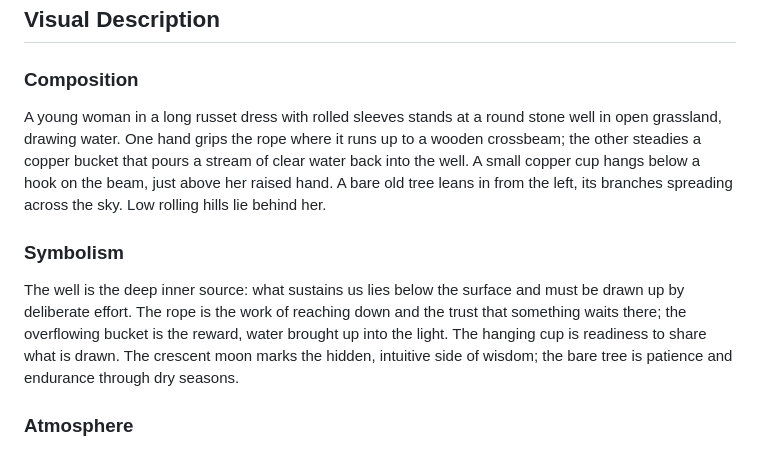
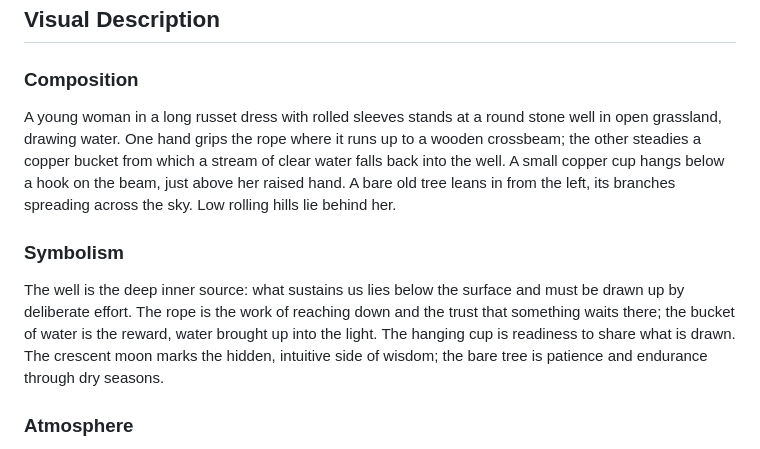
Before and after one commit to rayh1/sowertarot, a Markdown page: content/cards/the-well.md, the part around the change. Drawn GitHub-style.

Commit message:
Match The Well's description to its bucket
Co-Authored-By: Claude Opus 5.5 <noreply@anthropic.com>

```diff
--- a/content/cards/the-well.md
+++ b/content/cards/the-well.md
@@ -20,10 +20,10 @@ joplin_note: "b8b3b5812d4147eb837b844e03904777"
 ## Visual Description
 
 ### Composition
-A young woman in a long russet dress with rolled sleeves stands at a round stone well in open grassland, drawing water. One hand grips the rope where it runs up to a wooden crossbeam; the other steadies a copper bucket that pours a stream of clear water back into the well. A small copper cup hangs below a hook on the beam, just above her raised hand. A bare old tree leans in from the left, its branches spreading across the sky. Low rolling hills lie behind her.
+A young woman in a long russet dress with rolled sleeves stands at a round stone well in open grassland, drawing water. One hand grips the rope where it runs up to a wooden crossbeam; the other steadies a copper bucket from which a stream of clear water falls back into the well. A small copper cup hangs below a hook on the beam, just above her raised hand. A bare old tree leans in from the left, its branches spreading across the sky. Low rolling hills lie behind her.
 
 ### Symbolism
-The well is the deep inner source: what sustains us lies below the surface and must be drawn up by deliberate effort. The rope is the work of reaching down and the trust that something waits there; the overflowing bucket is the reward, water brought up into the light. The hanging cup is readiness to share what is drawn. The crescent moon marks the hidden, intuitive side of wisdom; the bare tree is patience and endurance through dry seasons.
+The well is the deep inner source: what sustains us lies below the surface and must be drawn up by deliberate effort. The rope is the work of reaching down and the trust that something waits there; the bucket of water is the reward, water brought up into the light. The hanging cup is readiness to share what is drawn. The crescent moon marks the hidden, intuitive side of wisdom; the bare tree is patience and endurance through dry seasons.
 
 ### Atmosphere
 Twilight deepening into night: a dark teal sky with a thin crescent moon and the first stars. The grass still holds the last pale light. The mood is quiet, steady and reverent, the stillness of a daily act done with care.
```
